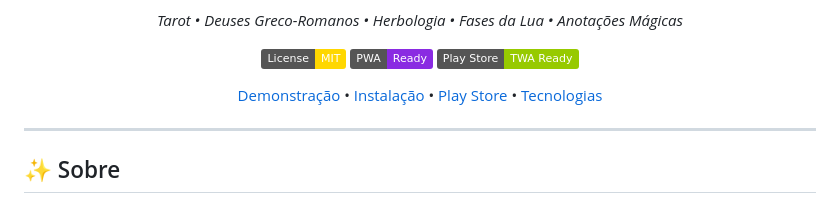
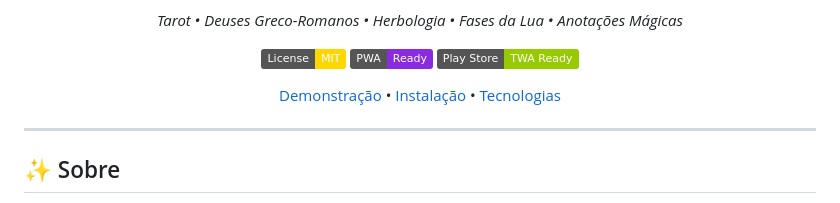
Before and after one commit to JeniGaldino/grimorio-digital, a Markdown page: README.md, the part around the change. GitHub-like rendering; badges without logos.

```diff
--- a/README.md
+++ b/README.md
@@ -12,7 +12,7 @@
 [![PWA Ready](https://img.shields.io/badge/PWA-Ready-blueviolet.svg)](#instalação-no-celular)
 [![Play Store Ready](https://img.shields.io/badge/Play%20Store-TWA%20Ready-green.svg)](#publicação-na-play-store)
 
-[Demonstração](#funcionalidades) • [Instalação](#instalação) • [Play Store](#publicação-na-play-store) • [Tecnologias](#tecnologias)
+[Demonstração](#funcionalidades) • [Instalação](#instalação) • [Tecnologias](#tecnologias)
 
 </div>
 
```
